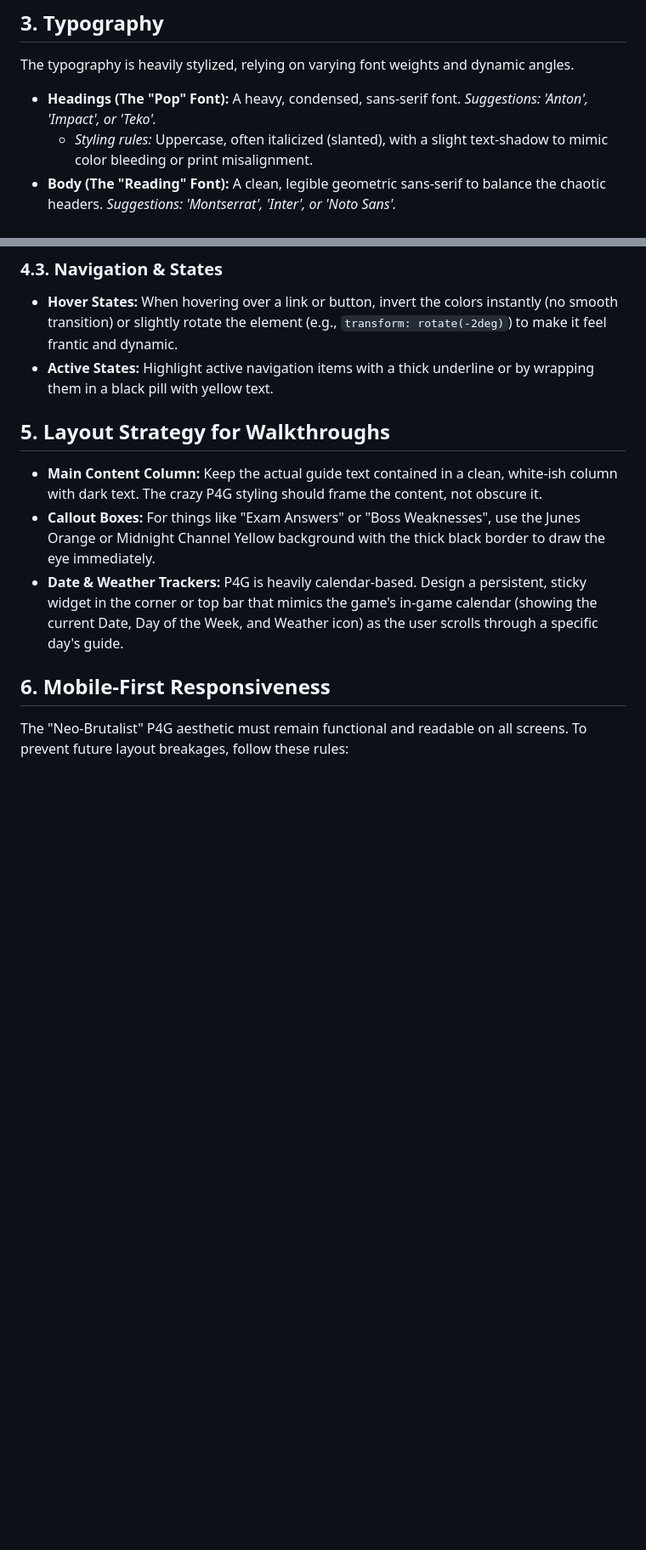
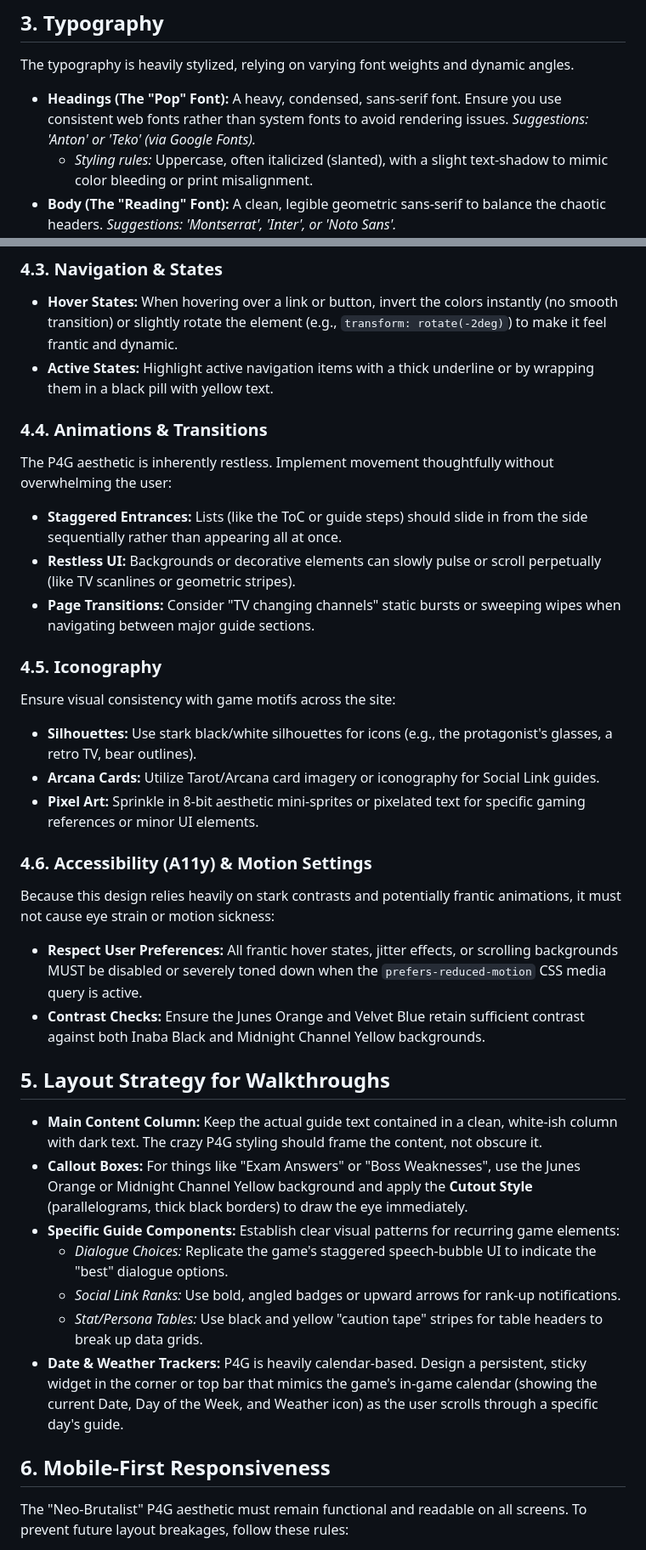
Before and after one commit to ronwindy/persona-4-golden-guide, a Markdown page: DESIGN.md, 2 parts joined by grey strips. Shown at 85% size. Drawn GitHub-style; blank space fills up the shorter version.

Commit message:
update design

```diff
--- a/DESIGN.md
+++ b/DESIGN.md
@@ -13,7 +13,7 @@ The colors need to be high-contrast and punchy.
 
 ## 3. Typography
 The typography is heavily stylized, relying on varying font weights and dynamic angles.
-* **Headings (The "Pop" Font):** A heavy, condensed, sans-serif font. *Suggestions: 'Anton', 'Impact', or 'Teko'.*
+* **Headings (The "Pop" Font):** A heavy, condensed, sans-serif font. Ensure you use consistent web fonts rather than system fonts to avoid rendering issues. *Suggestions: 'Anton' or 'Teko' (via Google Fonts).*
     * *Styling rules:* Uppercase, often italicized (slanted), with a slight text-shadow to mimic color bleeding or print misalignment.
 * **Body (The "Reading" Font):** A clean, legible geometric sans-serif to balance the chaotic headers. *Suggestions: 'Montserrat', 'Inter', or 'Noto Sans'.*
     * *Styling rules:* Normal weight, high contrast against the background. Keep line-height generous for long walkthrough paragraphs.
@@ -35,9 +35,30 @@ Avoid standard rounded corners (`border-radius`). Instead, use CSS `clip-path` t
 * **Hover States:** When hovering over a link or button, invert the colors instantly (no smooth transition) or slightly rotate the element (e.g., `transform: rotate(-2deg)`) to make it feel frantic and dynamic.
 * **Active States:** Highlight active navigation items with a thick underline or by wrapping them in a black pill with yellow text.
 
+### 4.4. Animations & Transitions
+The P4G aesthetic is inherently restless. Implement movement thoughtfully without overwhelming the user:
+* **Staggered Entrances:** Lists (like the ToC or guide steps) should slide in from the side sequentially rather than appearing all at once.
+* **Restless UI:** Backgrounds or decorative elements can slowly pulse or scroll perpetually (like TV scanlines or geometric stripes).
+* **Page Transitions:** Consider "TV changing channels" static bursts or sweeping wipes when navigating between major guide sections.
+
+### 4.5. Iconography
+Ensure visual consistency with game motifs across the site:
+* **Silhouettes:** Use stark black/white silhouettes for icons (e.g., the protagonist's glasses, a retro TV, bear outlines).
+* **Arcana Cards:** Utilize Tarot/Arcana card imagery or iconography for Social Link guides.
+* **Pixel Art:** Sprinkle in 8-bit aesthetic mini-sprites or pixelated text for specific gaming references or minor UI elements.
+
+### 4.6. Accessibility (A11y) & Motion Settings
+Because this design relies heavily on stark contrasts and potentially frantic animations, it must not cause eye strain or motion sickness:
+* **Respect User Preferences:** All frantic hover states, jitter effects, or scrolling backgrounds MUST be disabled or severely toned down when the `prefers-reduced-motion` CSS media query is active.
+* **Contrast Checks:** Ensure the Junes Orange and Velvet Blue retain sufficient contrast against both Inaba Black and Midnight Channel Yellow backgrounds.
+
 ## 5. Layout Strategy for Walkthroughs
 * **Main Content Column:** Keep the actual guide text contained in a clean, white-ish column with dark text. The crazy P4G styling should frame the content, not obscure it.
-* **Callout Boxes:** For things like "Exam Answers" or "Boss Weaknesses", use the Junes Orange or Midnight Channel Yellow background with the thick black border to draw the eye immediately.
+* **Callout Boxes:** For things like "Exam Answers" or "Boss Weaknesses", use the Junes Orange or Midnight Channel Yellow background and apply the **Cutout Style** (parallelograms, thick black borders) to draw the eye immediately.
+* **Specific Guide Components:** Establish clear visual patterns for recurring game elements:
+    * *Dialogue Choices:* Replicate the game's staggered speech-bubble UI to indicate the "best" dialogue options.
+    * *Social Link Ranks:* Use bold, angled badges or upward arrows for rank-up notifications.
+    * *Stat/Persona Tables:* Use black and yellow "caution tape" stripes for table headers to break up data grids.
 * **Date & Weather Trackers:** P4G is heavily calendar-based. Design a persistent, sticky widget in the corner or top bar that mimics the game's in-game calendar (showing the current Date, Day of the Week, and Weather icon) as the user scrolls through a specific day's guide.
 
 ## 6. Mobile-First Responsiveness
```
